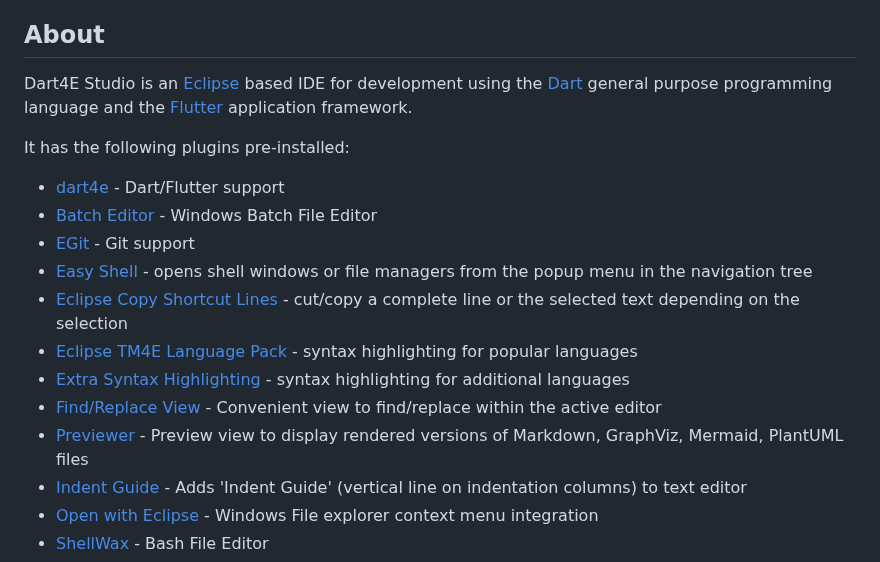
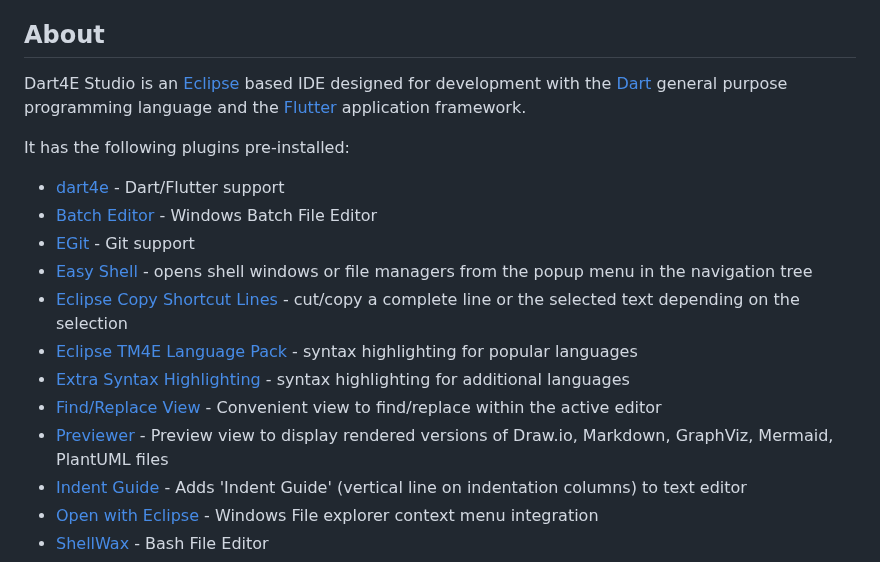
Before and after one commit to dart4e/dart4e-studio, a Markdown page: README.md, the part around the change. Rendered like a GitHub page.

Commit message:
docs: update README.md

```diff
--- a/README.md
+++ b/README.md
@@ -17,8 +17,8 @@
 
 ## <a name="about"></a>About
 
-Dart4E Studio is an [Eclipse](https://eclipse.org) based IDE for development using the [Dart](https://dart.dev) general purpose
-programming language and the [Flutter](https://flutter.dev/) application framework.
+Dart4E Studio is an [Eclipse](https://eclipse.org) based IDE designed for development with the [Dart](https://dart.dev) general
+purpose programming language and the [Flutter](https://flutter.dev/) application framework.
 
 It has the following plugins pre-installed:
 - [dart4e](https://github.com/dart4e/dart4e) - Dart/Flutter support
@@ -29,7 +29,7 @@ It has the following plugins pre-installed:
 - [Eclipse TM4E Language Pack](https://github.com/eclipse/tm4e/tree/main/org.eclipse.tm4e.language_pack) - syntax highlighting for popular languages
 - [Extra Syntax Highlighting](https://github.com/sebthom/extra-syntax-highlighting-eclipse-plugin) - syntax highlighting for additional languages
 - [Find/Replace View](https://github.com/sebthom/findview-eclipse-plugin) - Convenient view to find/replace within the active editor
-- [Previewer](https://github.com/sebthom/previewer-eclipse-plugin) - Preview view to display rendered versions of Markdown, GraphViz, Mermaid, PlantUML files
+- [Previewer](https://github.com/sebthom/previewer-eclipse-plugin) - Preview view to display rendered versions of Draw.io, Markdown, GraphViz, Mermaid, PlantUML files
 - [Indent Guide](https://github.com/grosenberg/IndentGuide) - Adds 'Indent Guide' (vertical line on indentation columns) to text editor
 - [Open with Eclipse](https://github.com/sebthom/open-with-eclipse-plugin) - Windows File explorer context menu integration
 - [ShellWax](https://github.com/eclipse/shellwax) - Bash File Editor
```
